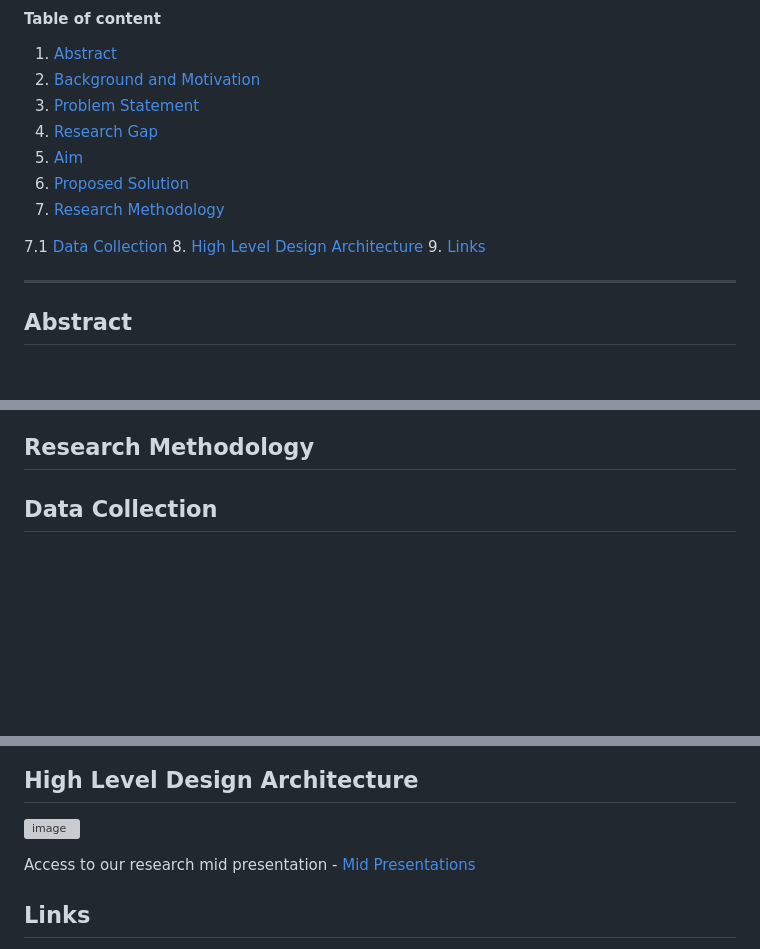
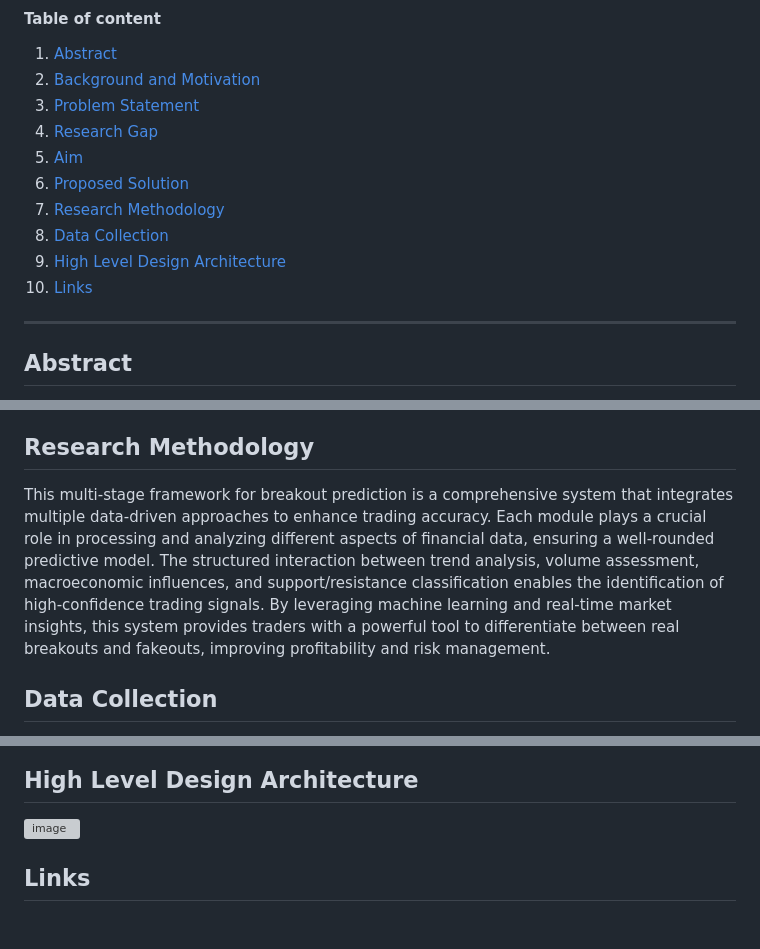
Before and after one commit to cepdnaclk/e19-4yp-Multi-Modal-Data-Fusion-for-Trading-Market-Price-Forecasting, a Markdown page: docs/README.md, 3 parts joined by grey strips. Rendered like a GitHub page; blank space fills up the shorter version; grey boxes are pictures that could not be loaded.

```diff
--- a/docs/README.md
+++ b/docs/README.md
@@ -31,10 +31,9 @@ title:
 5. [Aim](#aim)
 6. [Proposed Solution](#proposed-solution)
 7. [Research Methodology](#research-methodology)
-
-7.1 [Data Collection](#data-collection)
-8. [High Level Design Architecture](#high-level-design-architecture)
-9. [Links](#links)
+8. [Data Collection](#data-collection)
+9. [High Level Design Architecture](#high-level-design-architecture)
+10. [Links](#links)
 <!-- 10. [Results and Analysis](#results-and-analysis)
 11. [Conclusion](#conclusion)
 12. [Publications](#publications)
@@ -69,6 +68,8 @@ This is a sample image, to show how to add images to your page. To learn more op
 
 
 ## Research Methodology
+   This multi-stage framework for breakout prediction is a comprehensive system that integrates multiple data-driven approaches to enhance trading accuracy. Each module plays a crucial role in processing and analyzing different aspects of financial data, ensuring a well-rounded predictive model. The structured interaction between trend analysis, volume assessment, macroeconomic influences, and support/resistance classification enables the identification of high-confidence trading signals. By leveraging machine learning and real-time market insights, this system provides traders with a powerful tool to differentiate between real breakouts and fakeouts, improving profitability and risk management.
+
 ## Data Collection
    A robust dataset is critical for accurate price forecasting. Our approach involves gathering data from multiple sources:
 ![image](https://github.com/user-attachments/assets/b5c70746-40e8-4829-bee0-0574fd6200b3)
@@ -102,8 +103,6 @@ This is a sample image, to show how to add images to your page. To learn more op
 <!-- 4. [Semester 8 slides](./) -->
 <!-- 5. Author 1, Author 2 and Author 3 "Research paper title" (2021). [PDF](./). -->
 
-Access to our research mid presentation - [Mid Presentations](https://www.canva.com/design/DAGfhXIfCuo/P01LSTdVM6jMf4dF3Pbf0w/edit)
-
 ## Links
 
 [//]: # ( NOTE: EDIT THIS LINKS WITH YOUR REPO DETAILS )
```
